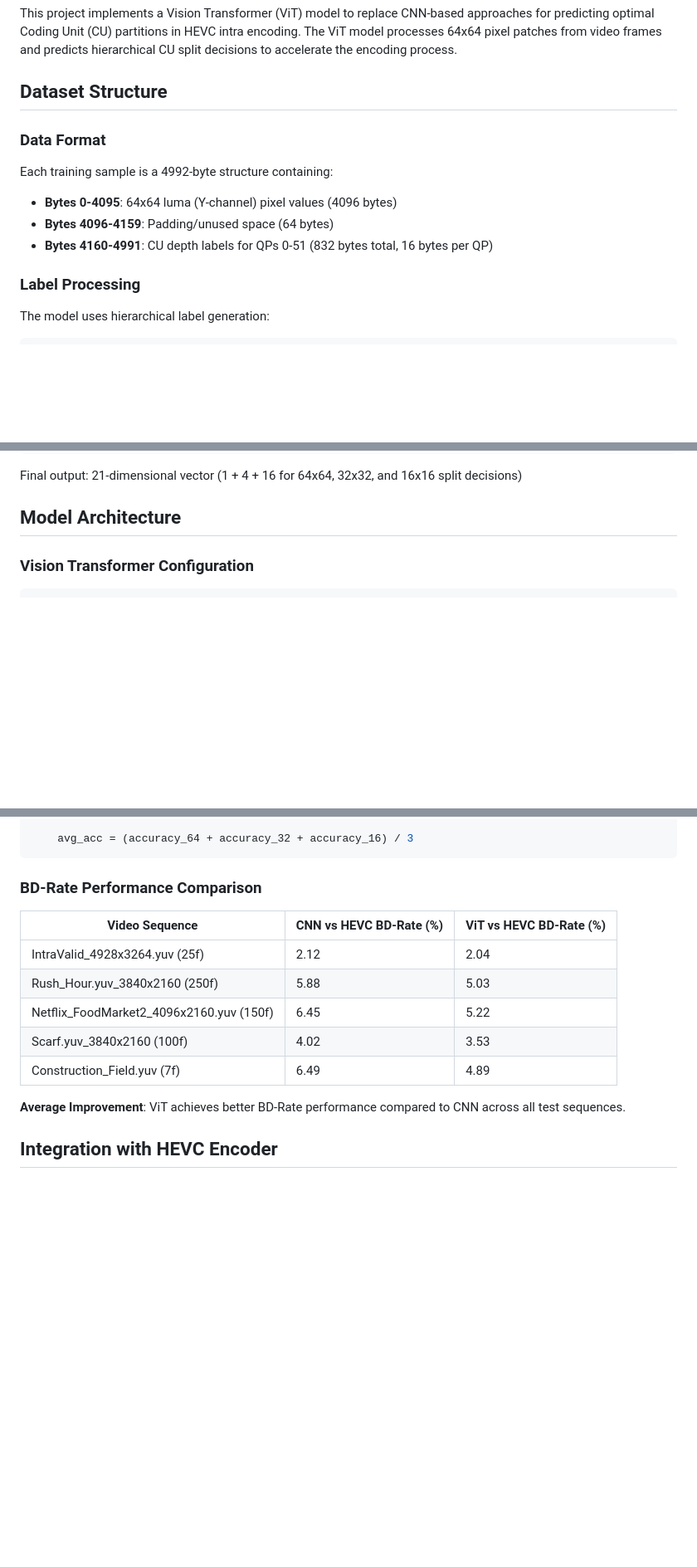
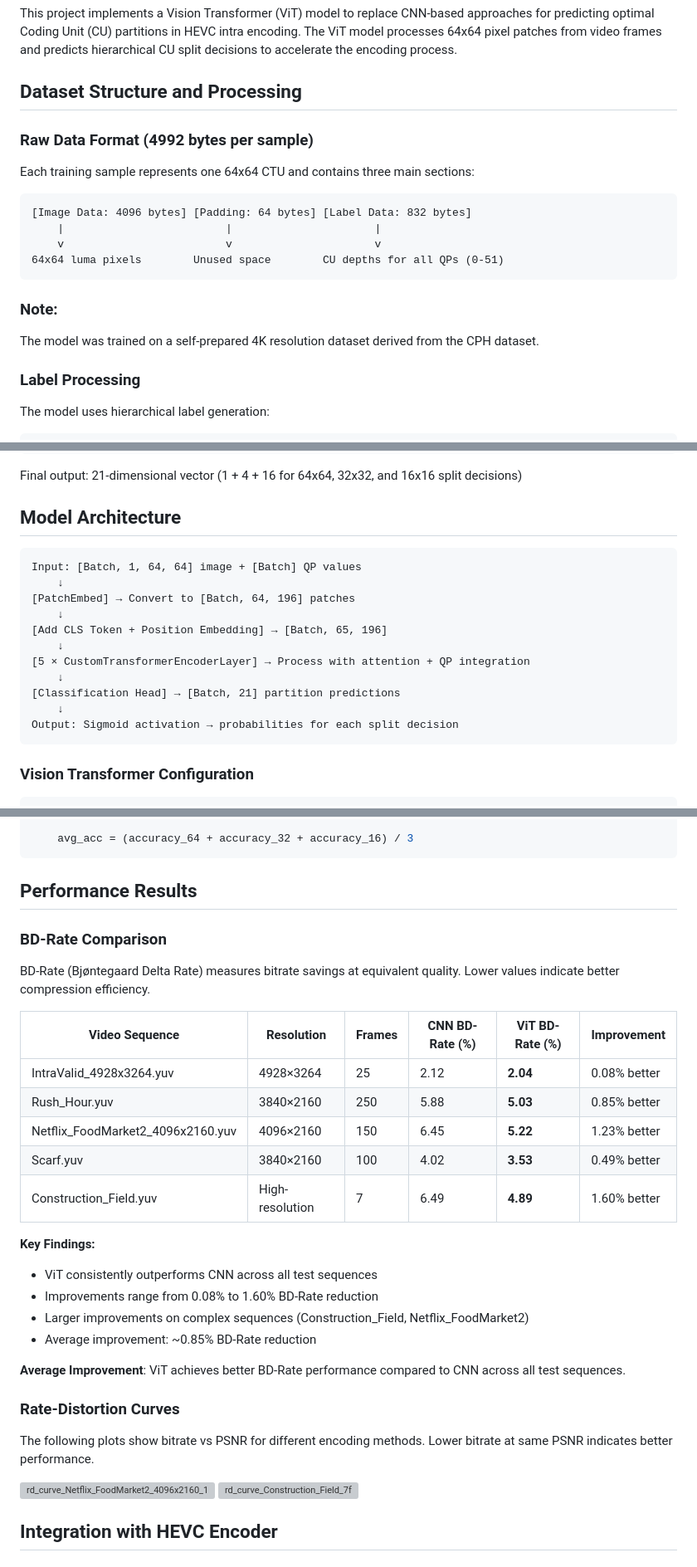
Before and after one commit to Krishna737Sharma/HEVC_Complexity_reduction, a Markdown page: README.md, 3 parts joined by grey strips. Shown: that part at 83% size. Rendered like a GitHub page; blank space fills up the shorter version; grey boxes are pictures that could not be loaded.

````diff
--- a/README.md
+++ b/README.md
@@ -4,13 +4,20 @@
 
 This project implements a Vision Transformer (ViT) model to replace CNN-based approaches for predicting optimal Coding Unit (CU) partitions in HEVC intra encoding. The ViT model processes 64x64 pixel patches from video frames and predicts hierarchical CU split decisions to accelerate the encoding process.
 
-## Dataset Structure
+## Dataset Structure and Processing
 
-### Data Format
-Each training sample is a 4992-byte structure containing:
-- **Bytes 0-4095**: 64x64 luma (Y-channel) pixel values (4096 bytes)
-- **Bytes 4096-4159**: Padding/unused space (64 bytes)
-- **Bytes 4160-4991**: CU depth labels for QPs 0-51 (832 bytes total, 16 bytes per QP)
+### Raw Data Format (4992 bytes per sample)
+
+Each training sample represents one 64x64 CTU and contains three main sections:
+
+```
+[Image Data: 4096 bytes] [Padding: 64 bytes] [Label Data: 832 bytes]
+    |                         |                      |
+    v                         v                      v
+64x64 luma pixels        Unused space        CU depths for all QPs (0-51)
+```
+### Note:
+The model was trained on a self-prepared 4K resolution dataset derived from the CPH dataset.
 
 ### Label Processing
 The model uses hierarchical label generation:
@@ -26,6 +33,20 @@ y_image_64 = F.relu(F.avg_pool2d(y_image.permute(0, 2, 1), kernel_size=4) - 0) -
 Final output: 21-dimensional vector (1 + 4 + 16 for 64x64, 32x32, and 16x16 split decisions)
 
 ## Model Architecture
+
+```
+Input: [Batch, 1, 64, 64] image + [Batch] QP values
+    ↓
+[PatchEmbed] → Convert to [Batch, 64, 196] patches
+    ↓
+[Add CLS Token + Position Embedding] → [Batch, 65, 196]
+    ↓
+[5 × CustomTransformerEncoderLayer] → Process with attention + QP integration
+    ↓
+[Classification Head] → [Batch, 21] partition predictions
+    ↓
+Output: Sigmoid activation → probabilities for each split decision
+```
 
 ### Vision Transformer Configuration
 ```python
@@ -102,17 +123,34 @@ def calculate_accuracy_repo(y_flat_64, y_conv_flat_64, y_flat_32, y_conv_flat_32
     avg_acc = (accuracy_64 + accuracy_32 + accuracy_16) / 3
 ```
 
-### BD-Rate Performance Comparison
+## Performance Results
 
-| Video Sequence | CNN vs HEVC BD-Rate (%) | ViT vs HEVC BD-Rate (%) |
-|---|---|---|
-| IntraValid_4928x3264.yuv (25f) | 2.12 | 2.04 |
-| Rush_Hour.yuv_3840x2160 (250f) | 5.88 | 5.03 |
-| Netflix_FoodMarket2_4096x2160.yuv (150f) | 6.45 | 5.22 |
-| Scarf.yuv_3840x2160 (100f) | 4.02 | 3.53 |
-| Construction_Field.yuv (7f) | 6.49 | 4.89 |
+### BD-Rate Comparison
+BD-Rate (Bjøntegaard Delta Rate) measures bitrate savings at equivalent quality. Lower values indicate better compression efficiency.
+
+| Video Sequence | Resolution | Frames | CNN BD-Rate (%) | ViT BD-Rate (%) | Improvement |
+|---|---|---|---|---|---|
+| IntraValid_4928x3264.yuv | 4928×3264 | 25 | 2.12 | **2.04** | 0.08% better |
+| Rush_Hour.yuv | 3840×2160 | 250 | 5.88 | **5.03** | 0.85% better |
+| Netflix_FoodMarket2_4096x2160.yuv | 4096×2160 | 150 | 6.45 | **5.22** | 1.23% better |
+| Scarf.yuv | 3840×2160 | 100 | 4.02 | **3.53** | 0.49% better |
+| Construction_Field.yuv | High-resolution | 7 | 6.49 | **4.89** | 1.60% better |
+
+**Key Findings:**
+- ViT consistently outperforms CNN across all test sequences
+- Improvements range from 0.08% to 1.60% BD-Rate reduction
+- Larger improvements on complex sequences (Construction_Field, Netflix_FoodMarket2)
+- Average improvement: ~0.85% BD-Rate reduction
 
 **Average Improvement**: ViT achieves better BD-Rate performance compared to CNN across all test sequences.
+
+### Rate-Distortion Curves
+
+The following plots show bitrate vs PSNR for different encoding methods. Lower bitrate at same PSNR indicates better performance.
+
+<img width="700" height="500" alt="rd_curve_Netflix_FoodMarket2_4096x2160_150f" src="https://github.com/user-attachments/assets/cd94dac7-8bde-42fd-8d06-9ddd896e0601" />
+<img width="700" height="500" alt="rd_curve_Construction_Field_7f" src="https://github.com/user-attachments/assets/0291fa16-425d-4377-aa19-85bc98b5dd8f" />
+
 
 ## Integration with HEVC Encoder
 
````
